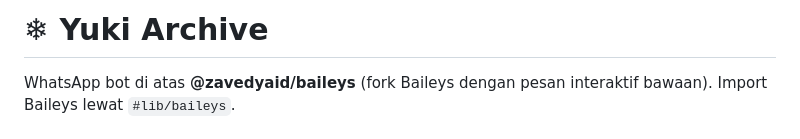
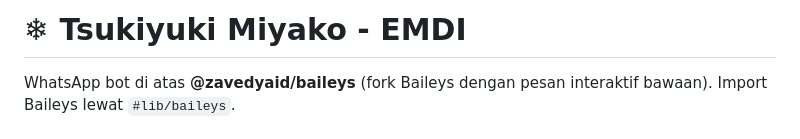
Before and after one commit to zavedyaid/Miyako-BA, a Markdown page: README.md, the part around the change. GitHub-like rendering.

```diff
--- a/README.md
+++ b/README.md
@@ -1,4 +1,4 @@
-# ❄ Yuki Archive
+# ❄ Tsukiyuki Miyako - EMDI
 
 WhatsApp bot di atas **@zavedyaid/baileys** (fork Baileys dengan pesan interaktif bawaan). Import Baileys lewat `#lib/baileys`.
 
```
